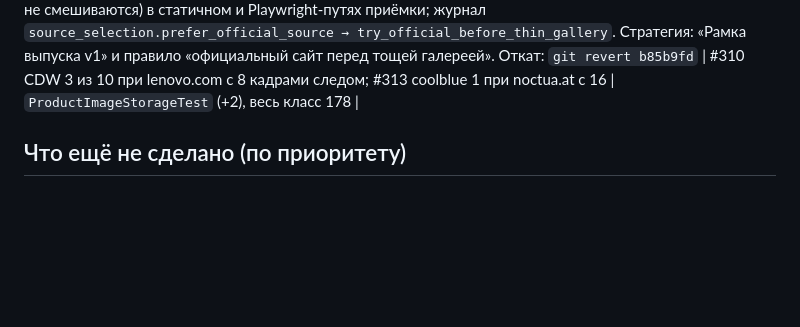
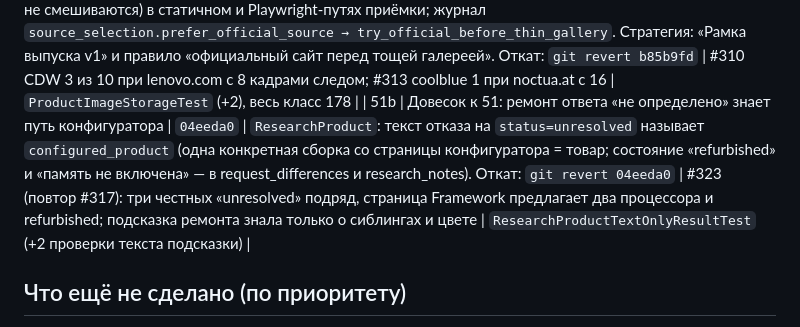
Before and after one commit to uncommonartemon/Ningredy-bot, a Markdown page: docs/changelog-2026-10-25.md, the part around the change. Rendered like a GitHub page; blank space fills up the shorter version.

Commit message:
Record module 51b: the unresolved repair names the configurator path
Co-Authored-By: Claude Fable 5.1 <noreply@anthropic.com>
Entire-Checkpoint: 01M642W2TPCJM77AF0Z17WDVS4

```diff
--- a/docs/changelog-2026-10-25.md
+++ b/docs/changelog-2026-10-25.md
@@ -64,6 +64,7 @@
 | 51 | Товар-конфигуратор без артикула — один товар, когда выбрана сборка | `5a86991` | `selected_identity.basis=configured_product` (схема агента, валидация инструмента, промпт исследования): линейка как её называет страница (цитата содержит линейку), модель = линейка + выбранные опции, не меньше двух опций из cpu/gpu/ram/storage/… в характеристиках без альтернатив; `ProductResearchConfigurationGuard::hasObservedConfiguredProduct`, общие помощники `identitySource`/`containsTokens`; текст самого отказа стража называет этот путь, чтобы ремонт мог им пойти. Откат: `git revert 5a86991` | #317 Framework Laptop 13: `invalid_fields` × 3 → `recovery_exhausted`, 0 фото, черновик не создан | `ProductResearchConfigurationGuardTest` (+1), тесты исследования (113) |
 | 52a | Vision не судит точность модели; Icecat — без Vision | `c457200` | `ProductPhotoApplicability::isPlausibleLine` (exact/compatible/uncertain с plausible_target, привязка к товару и странице) → кадры получают `source_line_plausible` (`ProductImageStorage::frameCandidate`, локальный fallback `ProductImageVisionVerifier`) → в Vision-гейте `source_supported` без `exact_match`; остаются publishable, kind, цвет при запросе, физический конфликт, клавиатура, язык. Галерея записи по коду: `trustedRecordFrames` вместо проверки кадров (журнал `check_frame_content_and_language → trusted_record_without_vision`). Стратегия: решение оператора 2026-10-29 в разделе Vision-гейта, правило шести признаков 2026-10-06 снято. Откат: `git revert c457200` | оператор 2026-10-29: «вижн делаем не строгим, на айскат вообще отключаем»; #318 ~60 кадров → 2 | `ProductImageVisionVerifierTest` (+1), `ProductImageStorageTest` (запись по коду: Vision не вызывается), 156 тестов Vision/фото |
 | 53 | Тощая галерея ждёт страницу производителя; в карточку — более богатая | `b85b9fd` | `ProductImageStorage::detourToOfficialSource` (принятый набор меньше половины цели типа и впереди в очереди непроверенная страница `type=manufacturer` → тощий набор в резерв, страницы до неё ждут, после неё ничего не открывается), `completeWinner` (из двух полных галерей — богаче, галереи не смешиваются) в статичном и Playwright-путях приёмки; журнал `source_selection.prefer_official_source → try_official_before_thin_gallery`. Стратегия: «Рамка выпуска v1» и правило «официальный сайт перед тощей галереей». Откат: `git revert b85b9fd` | #310 CDW 3 из 10 при lenovo.com с 8 кадрами следом; #313 coolblue 1 при noctua.at с 16 | `ProductImageStorageTest` (+2), весь класс 178 |
+| 51b | Довесок к 51: ремонт ответа «не определено» знает путь конфигуратора | `04eeda0` | `ResearchProduct`: текст отказа на `status=unresolved` называет `configured_product` (одна конкретная сборка со страницы конфигуратора = товар; состояние «refurbished» и «память не включена» — в request_differences и research_notes). Откат: `git revert 04eeda0` | #323 (повтор #317): три честных «unresolved» подряд, страница Framework предлагает два процессора и refurbished; подсказка ремонта знала только о сиблингах и цвете | `ResearchProductTextOnlyResultTest` (+2 проверки текста подсказки) |
 
 ## Что ещё не сделано (по приоритету)
 1. Проверить `select_variant` на живых страницах с пикером (#140 Zenbook): агент должен сам поставить действие первым.
```
